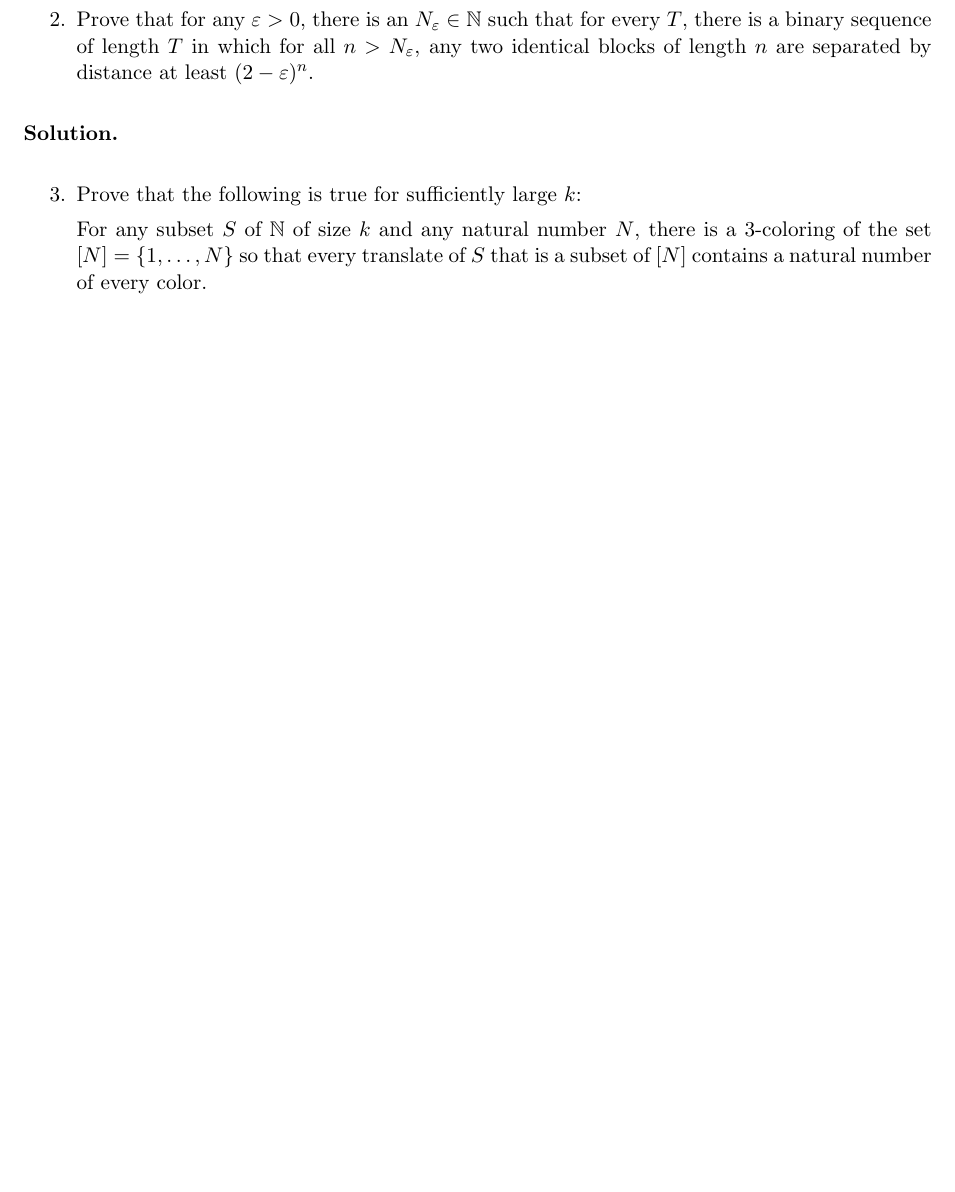
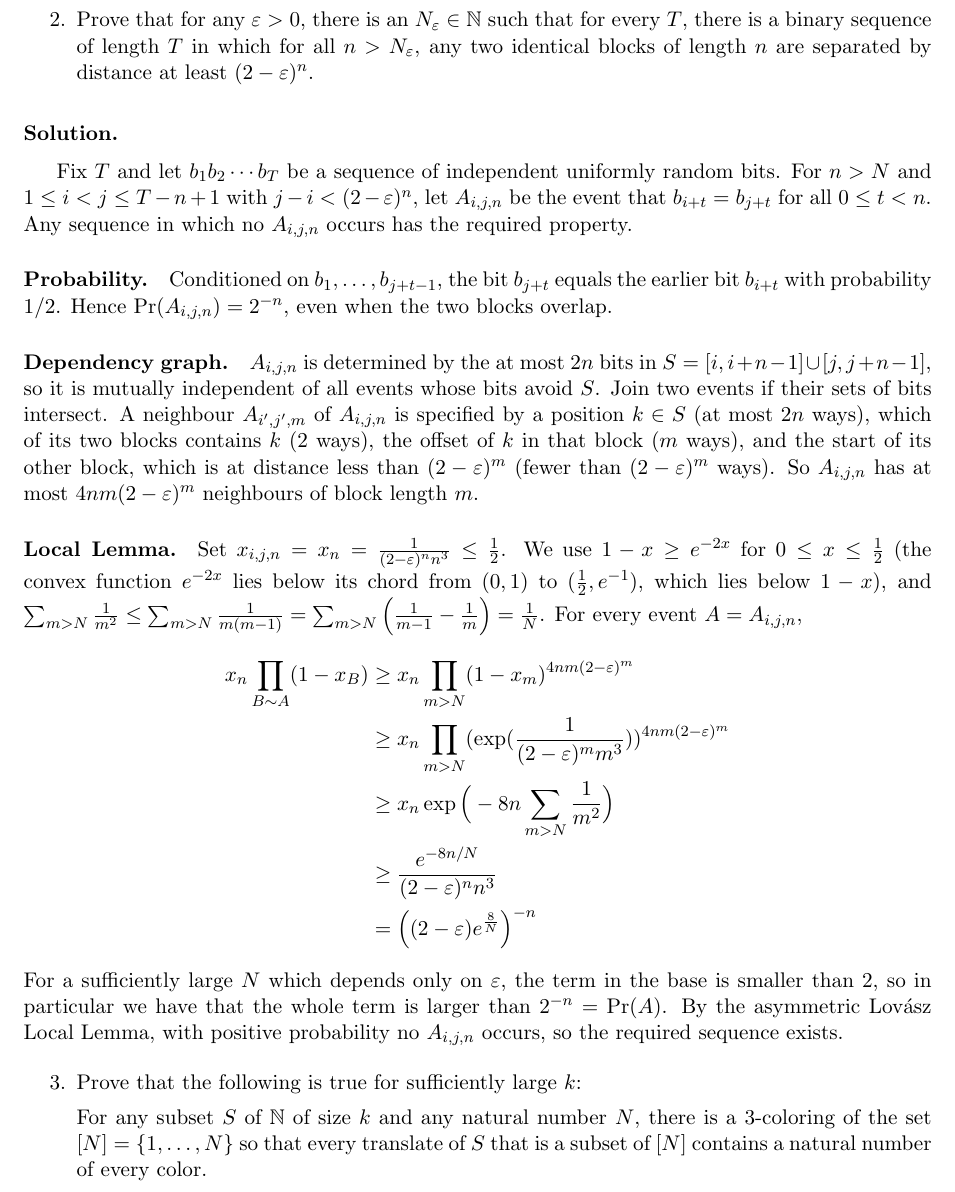
Before and after one commit to newaijj/Homework, a LaTeX problem sheet (Discrete Math/hw3/hw3.tex): part of page 2 of 3, cut so that both start at the same text, the shorter picture padded with empty space. Compiled offline with pdfLaTeX.

Commit message:
30 Sep 2026

```diff
--- a/Discrete Math/hw3/hw3.tex
+++ b/Discrete Math/hw3/hw3.tex
@@ -139,6 +139,35 @@ for $d\geq 1$. Hence, by the symmetric Lovasz Local Lemma, there exists an assig
 
 \solution
 
+Fix $T$ and let $b_1b_2\cdots b_T$ be a sequence of independent uniformly random bits.
+For $n>N$ and $1\leq i<j\leq T-n+1$ with $j-i<(2-\varepsilon)^n$, let $A_{i,j,n}$ be the event that $b_{i+t}=b_{j+t}$ for all $0\leq t<n$.
+Any sequence in which no $A_{i,j,n}$ occurs has the required property.
+
+\paragraph{Probability.}
+Conditioned on $b_1,\dots,b_{j+t-1}$, the bit $b_{j+t}$ equals the earlier bit $b_{i+t}$ with probability $1/2$.
+Hence $\Pr(A_{i,j,n})=2^{-n}$, even when the two blocks overlap.
+
+\paragraph{Dependency graph.}
+$A_{i,j,n}$ is determined by the at most $2n$ bits in $S=[i,i+n-1]\cup[j,j+n-1]$, so it is mutually independent of all events whose bits avoid $S$.
+Join two events if their sets of bits intersect.
+A neighbour $A_{i',j',m}$ of $A_{i,j,n}$ is specified by a position $k\in S$ (at most $2n$ ways), which of its two blocks contains $k$ ($2$ ways), the offset of $k$ in that block ($m$ ways), and the start of its other block, which is at distance less than $(2-\varepsilon)^m$ (fewer than $(2-\varepsilon)^m$ ways).
+So $A_{i,j,n}$ has at most $4nm(2-\varepsilon)^m$ neighbours of block length $m$.
+
+\paragraph{Local Lemma.}
+Set $x_{i,j,n}=x_n=\frac{1}{(2-\varepsilon)^n n^3}\leq\frac12$.
+We use $1-x\geq e^{-2x}$ for $0\leq x\leq\frac12$ (the convex function $e^{-2x}$ lies below its chord from $(0,1)$ to $(\frac12,e^{-1})$, which lies below $1-x$), and $\sum_{m>N}\frac{1}{m^2}\leq\sum_{m>N}\frac{1}{m(m-1)}=\sum_{m>N}\left(\frac{1}{m-1}-\frac{1}{m}\right)=\frac1N$.
+For every event $A=A_{i,j,n}$,
+\begin{align*}
+    x_n\prod_{B\sim A}(1-x_B)
+    &\geq x_n\prod_{m>N}(1-x_m)^{4nm(2-\varepsilon)^m} \\
+    &\geq x_n\prod_{m>N}(\exp(\frac{1}{(2-\varepsilon)^mm^3}))^{4nm(2-\varepsilon)^m} \\
+    &\geq x_n\exp\Big(-8n\sum_{m>N}\frac{1}{m^2}\Big) \\
+    &\geq \frac{e^{-8n/N}}{(2-\varepsilon)^n n^3} \\
+    &=\left((2-\varepsilon)e^\frac{8}{N}\right)^{-n}
+\end{align*}
+For a sufficiently large $N$ which depends only on $\varepsilon$, the term in the base is smaller than $2$, so in particular we have that the whole term is larger than $2^{-n}=\Pr(A)$.
+By the asymmetric Lov\'asz Local Lemma, with positive probability no $A_{i,j,n}$ occurs, so the required sequence exists.
+
 
 \begin{enumerate}[resume=q]
 \item Prove that the following is true for sufficiently large $k$:
```
